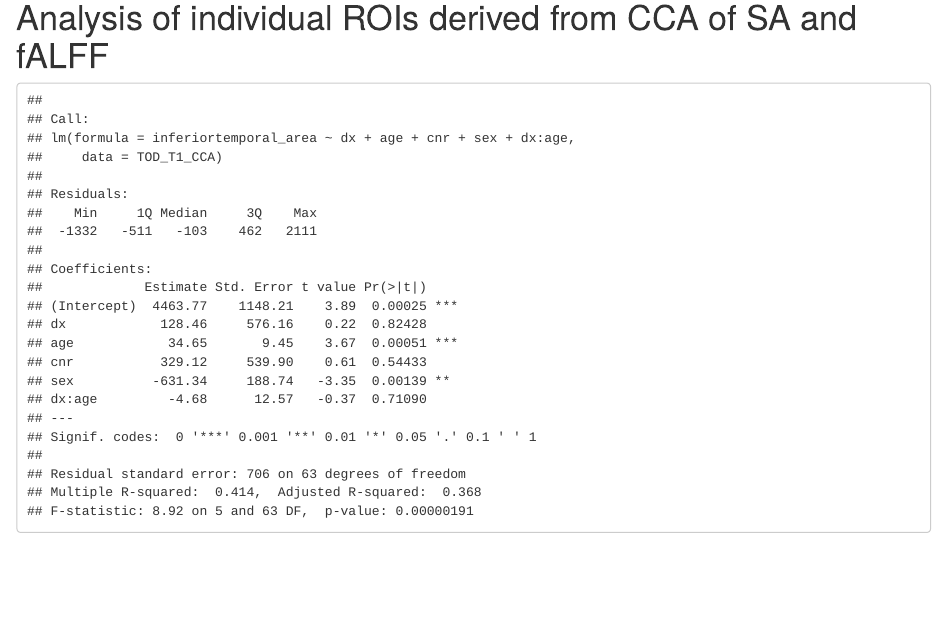
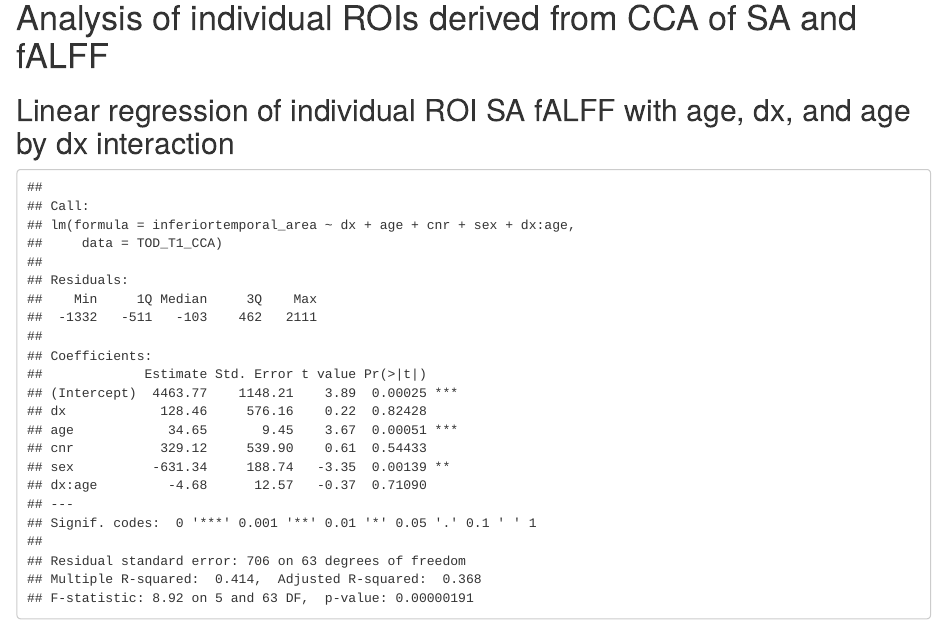
Before and after one commit to bc1115/TOD_Multimodal, an R Markdown document (TOD_Multimodal.Rmd): the page in a window 1100 px wide, from 15240 px down. The pictures show the output file TOD_Multimodal.html that the author committed with the source, opened offline.

Commit message:
regenerate html

````diff
--- a/TOD_Multimodal.Rmd
+++ b/TOD_Multimodal.Rmd
@@ -180,6 +176,7 @@ ggplot(TOD_T1, mapping = aes(x = fALFF_CV, y = ADOS_CSS)) + geom_point() + geom_
 ```
 
 #Analysis of individual ROIs derived from CCA of SA and fALFF
+##Linear regression of individual ROI SA fALFF with age, dx, and age by dx interaction
 ```{r, LM of SA and fALFF ROI, echo = FALSE, include=TRUE}
 inferiortemporal_area_age_dx = lm(inferiortemporal_area ~ dx + age + cnr + sex + dx:age, data=TOD_T1_CCA)
 summary(inferiortemporal_area_age_dx)
````
Also changed, not shown: TOD_Multimodal.html, TOD_Multimodal.Rmd (4 more changed lines).
